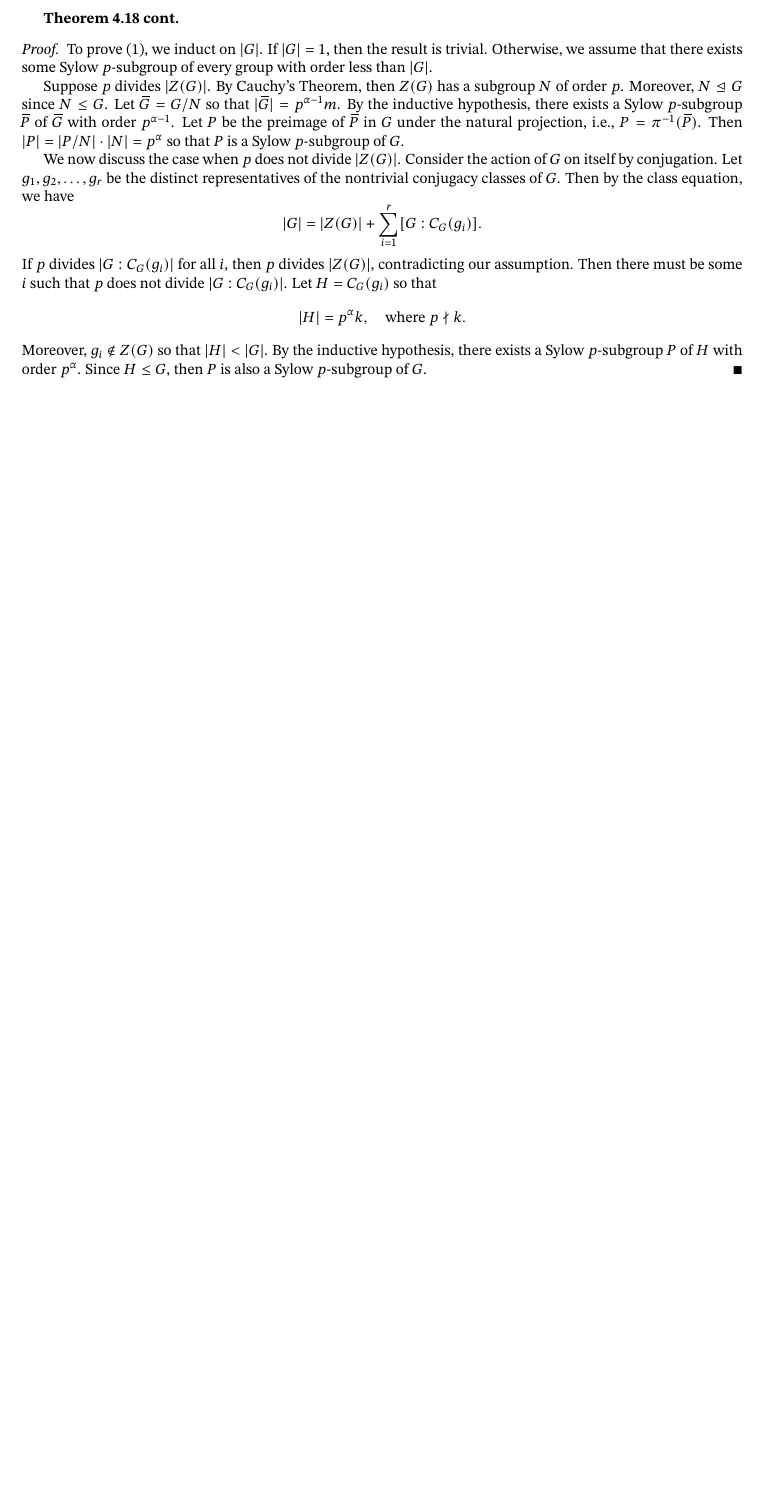
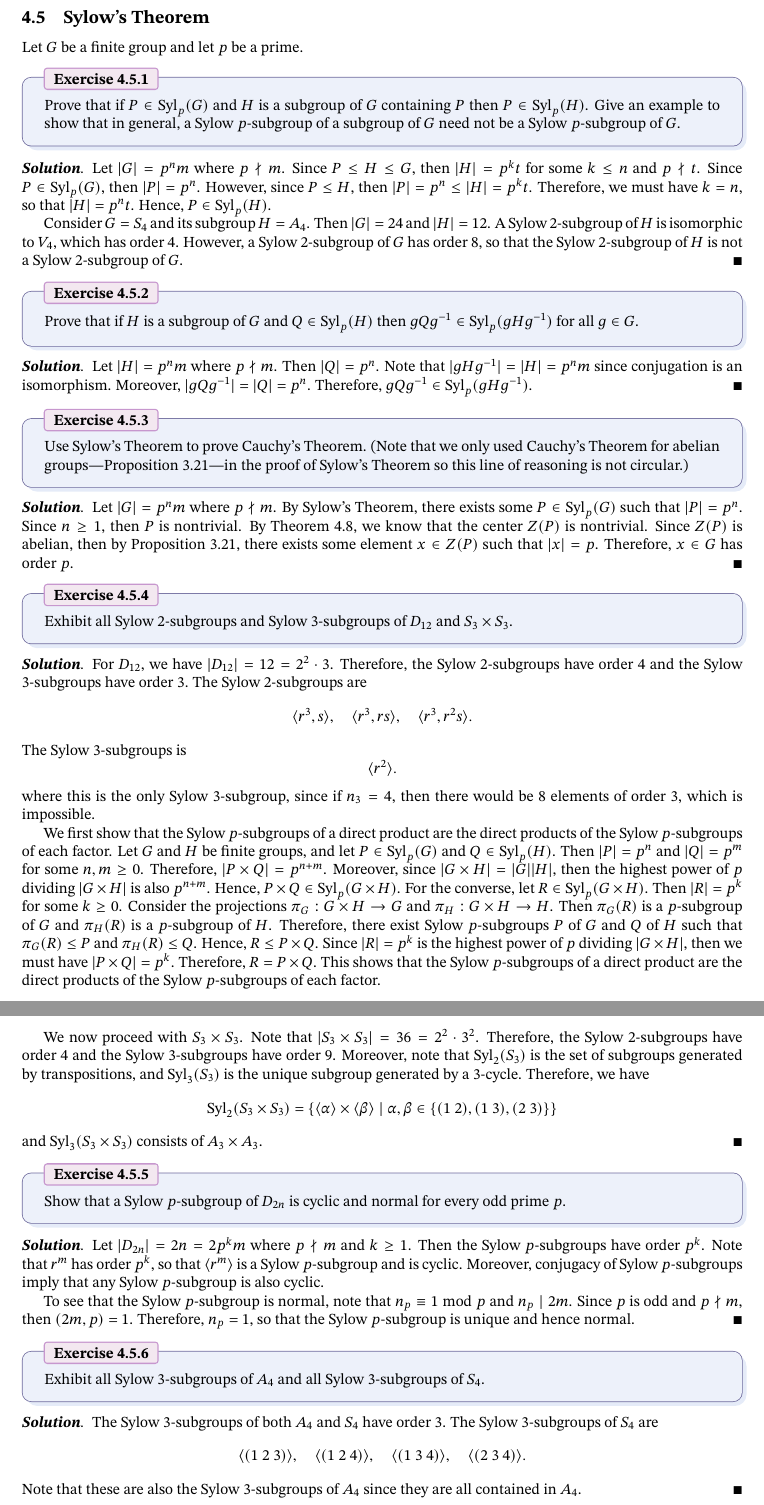
Before and after one commit to blanketism/Dummit-Foote-Solutions, a LaTeX problem sheet (dummit_foote_exercises.tex, which reads exercises/chap4ex.tex): part of page 36 of 36 before the commit and two parts of pages 36 and 37 of 37 after it, the two joined at a grey line, cut so that both start at the same text, the shorter picture padded with empty space. The pictures show the PDF file dummit_foote_exercises.pdf that the author committed with the source.

Commit message:
finished ex 4.5.1 to 4.5.6

```diff
--- a/exercises/chap4ex.tex
+++ b/exercises/chap4ex.tex
@@ -1292,3 +1292,73 @@ Let $G$ be a group.
 
 	Using that $J(P) = J(Q)$, then part (a) implies that $J(P) \cha Q$. Since $Q \nsub G$, then $J(P) \nsub G$.
 \end{solalph}
+
+\newpage
+
+\subsection{Sylow's Theorem}
+
+Let $G$ be a finite group and let $p$ be a prime.
+
+\begin{exercise}\label{ex4.5.1}
+	Prove that if $P \in \syl_p(G)$ and $H$ is a subgroup of $G$ containing $P$ then $P \in \syl_p(H)$. Give an example to show that in general, a Sylow $p$-subgroup of a subgroup of $G$ need not be a Sylow $p$-subgroup of $G$.
+\end{exercise}
+
+\begin{sol}
+	Let $|G| = p^n m$ where $p \nmid m$. Since $P \leq H \leq G$, then $|H| = p^k t$ for some $k \leq n$ and $p \nmid t$. Since $P \in \syl_p(G)$, then $|P| = p^n$. However, since $P \leq H$, then $|P| = p^n \leq |H| = p^k t$. Therefore, we must have $k = n$, so that $|H| = p^n t$. Hence, $P \in \syl_p(H)$.
+
+	Consider $G = S_4$ and its subgroup $H = A_4$. Then $|G| = 24$ and $|H| = 12$. A Sylow 2-subgroup of $H$ is isomorphic to $V_4$, which has order 4. However, a Sylow 2-subgroup of $G$ has order 8, so that the Sylow 2-subgroup of $H$ is not a Sylow 2-subgroup of $G$.
+\end{sol}
+
+\begin{exercise}\label{ex4.5.2}
+	Prove that if $H$ is a subgroup of $G$ and $Q \in \syl_p(H)$ then $gQg\inv \in \syl_p(gHg\inv)$ for all $g \in G$.
+\end{exercise}
+
+\begin{sol}
+	Let $|H| = p^n m$ where $p \nmid m$. Then $|Q| = p^n$. Note that $|gHg\inv| = |H| = p^n m$ since conjugation is an isomorphism. Moreover, $|gQg\inv| = |Q| = p^n$. Therefore, $gQg\inv \in \syl_p(gHg\inv)$.
+\end{sol}
+
+\begin{exercise}\label{ex4.5.3}
+	Use Sylow's Theorem to prove Cauchy's Theorem. (Note that we only used Cauchy's Theorem for abelian groups---Proposition 3.21---in the proof of Sylow's Theorem so this line of reasoning is not circular.)
+\end{exercise}
+
+\begin{sol}
+	Let $|G| = p^n m$ where $p \nmid m$. By Sylow's Theorem, there exists some $P \in \syl_p(G)$ such that $|P| = p^n$. Since $n \geq 1$, then $P$ is nontrivial. By Theorem 4.8, we know that the center $Z(P)$ is nontrivial. Since $Z(P)$ is abelian, then by Proposition 3.21, there exists some element $x \in Z(P)$ such that $|x| = p$. Therefore, $x \in G$ has order $p$.
+\end{sol}
+
+\begin{exercise}\label{ex4.5.4}
+	Exhibit all Sylow 2-subgroups and Sylow 3-subgroups of $D_{12}$ and $S_3 \times S_3$.
+\end{exercise}
+
+\begin{sol}
+	For $D_{12}$, we have $|D_{12}| = 12 = 2^2 \cdot 3$. Therefore, the Sylow 2-subgroups have order 4 and the Sylow 3-subgroups have order 3. The Sylow 2-subgroups are
+	\[\gen{r^3, s}, \quad \gen{r^3, rs}, \quad \gen{r^3, r^2s}.\]
+	The Sylow 3-subgroups is
+	\[\gen{r^2}.\]
+	where this is the only Sylow 3-subgroup, since if $n_3 = 4$, then there would be $8$ elements of order $3$, which is impossible.
+
+	We first show that the Sylow $p$-subgroups of a direct product are the direct products of the Sylow $p$-subgroups of each factor. Let $G$ and $H$ be finite groups, and let $P \in \syl_p(G)$ and $Q \in \syl_p(H)$. Then $|P| = p^n$ and $|Q| = p^m$ for some $n, m \geq 0$. Therefore, $|P \times Q| = p^{n + m}$. Moreover, since $|G \times H| = |G||H|$, then the highest power of $p$ dividing $|G \times H|$ is also $p^{n + m}$. Hence, $P \times Q \in \syl_p(G \times H)$. For the converse, let $R \in \syl_p(G \times H)$. Then $|R| = p^k$ for some $k \geq 0$. Consider the projections $\pi_G : G \times H \to G$ and $\pi_H : G \times H \to H$. Then $\pi_G(R)$ is a $p$-subgroup of $G$ and $\pi_H(R)$ is a $p$-subgroup of $H$. Therefore, there exist Sylow $p$-subgroups $P$ of $G$ and $Q$ of $H$ such that $\pi_G(R) \leq P$ and $\pi_H(R) \leq Q$. Hence, $R \leq P \times Q$. Since $|R| = p^k$ is the highest power of $p$ dividing $|G \times H|$, then we must have $|P \times Q| = p^k$. Therefore, $R = P \times Q$. This shows that the Sylow $p$-subgroups of a direct product are the direct products of the Sylow $p$-subgroups of each factor.
+
+	We now proceed with $S_3 \times S_3$. Note that $|S_3 \times S_3| = 36 = 2^2 \cdot 3^2$. Therefore, the Sylow 2-subgroups have order 4 and the Sylow 3-subgroups have order 9. Moreover, note that $\syl_2(S_3)$ is the set of subgroups generated by transpositions, and $\syl_3(S_3)$ is the unique subgroup generated by a 3-cycle. Therefore, we have
+	\[\syl_2(S_3 \times S_3) = \{\gen\alpha \times \gen\beta \mid \alpha, \beta \in \{(1\ 2), (1\ 3), (2\ 3)\}\}\]
+	and $\syl_3(S_3 \times S_3)$ consists of $A_3 \times A_3$.
+\end{sol}
+
+\begin{exercise}\label{ex4.5.5}
+	Show that a Sylow $p$-subgroup of $D_{2n}$ is cyclic and normal for every odd prime $p$.
+\end{exercise}
+
+\begin{sol}
+	Let $|D_{2n}| = 2n = 2 p^k m$ where $p \nmid m$ and $k \geq 1$. Then the Sylow $p$-subgroups have order $p^k$. Note that $r^m$ has order $p^k$, so that $\gen{r^m}$ is a Sylow $p$-subgroup and is cyclic. Moreover, conjugacy of Sylow $p$-subgroups imply that any Sylow $p$-subgroup is also cyclic.
+
+	To see that the Sylow $p$-subgroup is normal, note that $n_p \equiv 1 \bmod p$ and $n_p \mid 2m$. Since $p$ is odd and $p \nmid m$, then $(2m, p) = 1$. Therefore, $n_p = 1$, so that the Sylow $p$-subgroup is unique and hence normal.
+\end{sol}
+
+\begin{exercise}\label{ex4.5.6}
+	Exhibit all Sylow 3-subgroups of $A_4$ and all Sylow 3-subgroups of $S_4$.
+\end{exercise}
+
+\begin{sol}
+	The Sylow 3-subgroups of both $A_4$ and $S_4$ have order 3. The Sylow 3-subgroups of $S_4$ are
+	\[\gen{(1\ 2\ 3)}, \quad \gen{(1\ 2\ 4)}, \quad \gen{(1\ 3\ 4)}, \quad \gen{(2\ 3\ 4)}.\]
+	Note that these are also the Sylow 3-subgroups of $A_4$ since they are all contained in $A_4$.
+\end{sol}
```
Also changed, not shown: dummit_foote_exercises.pdf.
